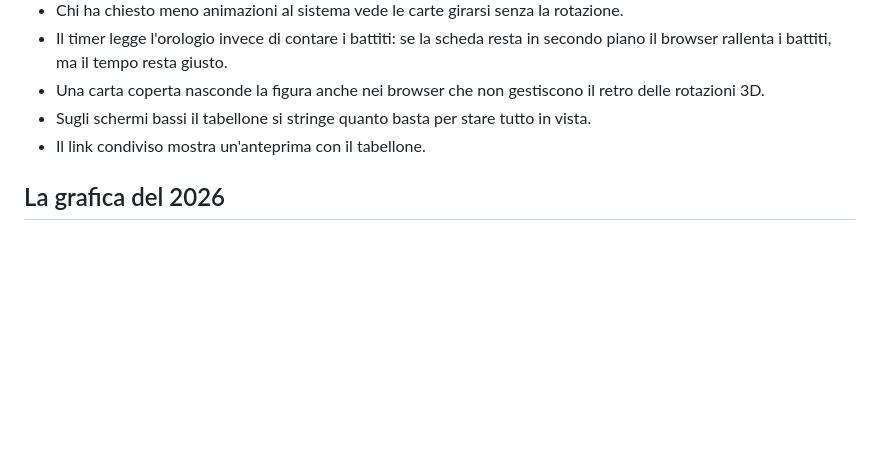
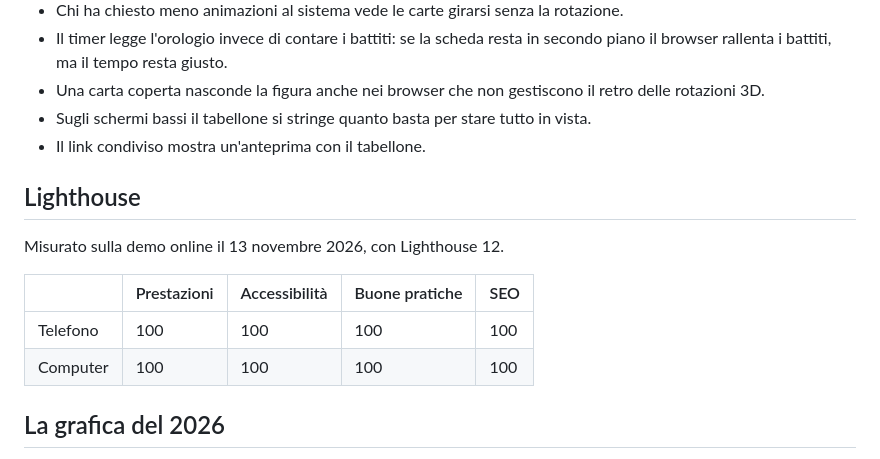
Before and after one commit to francesco-mauro/Memory-Game, a Markdown page: README.md, the part around the change. Rendered like a GitHub page; blank space fills up the shorter version.

Commit message:
docs: voti di Lighthouse nel README

```diff
--- a/README.md
+++ b/README.md
@@ -28,6 +28,15 @@ Il classico Memory in JavaScript, senza librerie. L'obiettivo è trovare tutte l
 - Una carta coperta nasconde la figura anche nei browser che non gestiscono il retro delle rotazioni 3D.
 - Sugli schermi bassi il tabellone si stringe quanto basta per stare tutto in vista.
 - Il link condiviso mostra un'anteprima con il tabellone.
+
+## Lighthouse
+
+Misurato sulla demo online il 13 novembre 2026, con Lighthouse 12.
+
+| | Prestazioni | Accessibilità | Buone pratiche | SEO |
+|---|---|---|---|---|
+| Telefono | 100 | 100 | 100 | 100 |
+| Computer | 100 | 100 | 100 | 100 |
 
 ## La grafica del 2026
 
```
